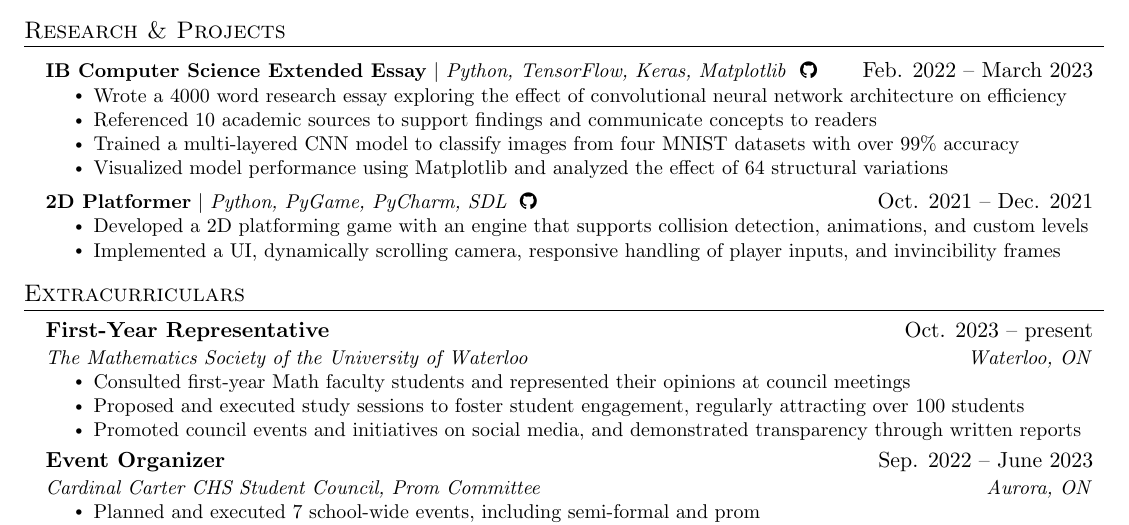
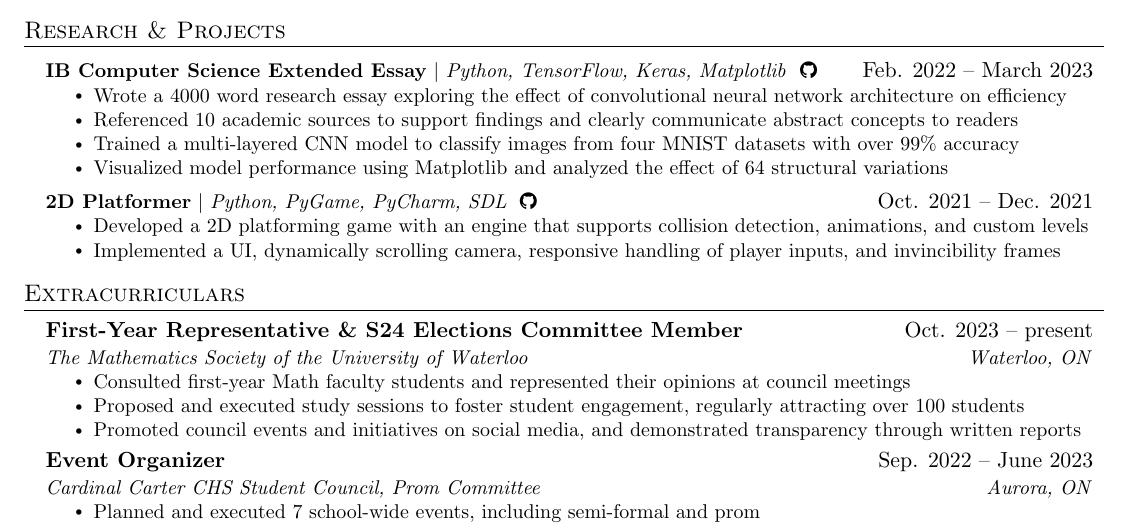
Before and after one commit to criscreates/1a-resume, a LaTeX CV (cristian_moretto_resume.tex): part of the page, cut so that both start at the same text. Compiled offline with pdfLaTeX.

Commit message:
Update MathSoc role

```diff
--- a/cristian_moretto_resume.tex
+++ b/cristian_moretto_resume.tex
@@ -183,7 +183,7 @@
           {\textbf{IB Computer Science Extended Essay} $|$ \emph{Python, TensorFlow, Keras, Matplotlib} \hspace{0cm} \href{https://github.com/criscreates/extendedessay/blob/main/Cristian_M_Extended_Essay.pdf}{\faGithub}}{Feb. 2022 -- March 2023}
           \resumeItemListStart
             \resumeItem{Wrote a 4000 word research essay exploring the effect of convolutional neural network architecture on efficiency}
-            \resumeItem{Referenced 10 academic sources to support findings and communicate concepts to readers}
+            \resumeItem{Referenced 10 academic sources to support findings and clearly communicate abstract concepts to readers}
             \resumeItem{Trained a multi-layered CNN model to classify images from four MNIST datasets with over 99\% accuracy}
             \resumeItem{Visualized model performance using Matplotlib and analyzed the effect of 64 structural variations}
           \resumeItemListEnd
@@ -200,7 +200,7 @@
   \resumeSubHeadingListStart
 
     \resumeSubheading
-      {First-Year Representative}{Oct. 2023 -- present}
+      {First-Year Representative \& S24 Elections Committee Member}{Oct. 2023 -- present}
       {The Mathematics Society of the University of Waterloo}{Waterloo, ON}
       \resumeItemListStart
         \resumeItem{Consulted first-year Math faculty students and represented their opinions at council meetings}
```
Also changed, not shown: cristian_moretto_resume.pdf, 3 other files.
